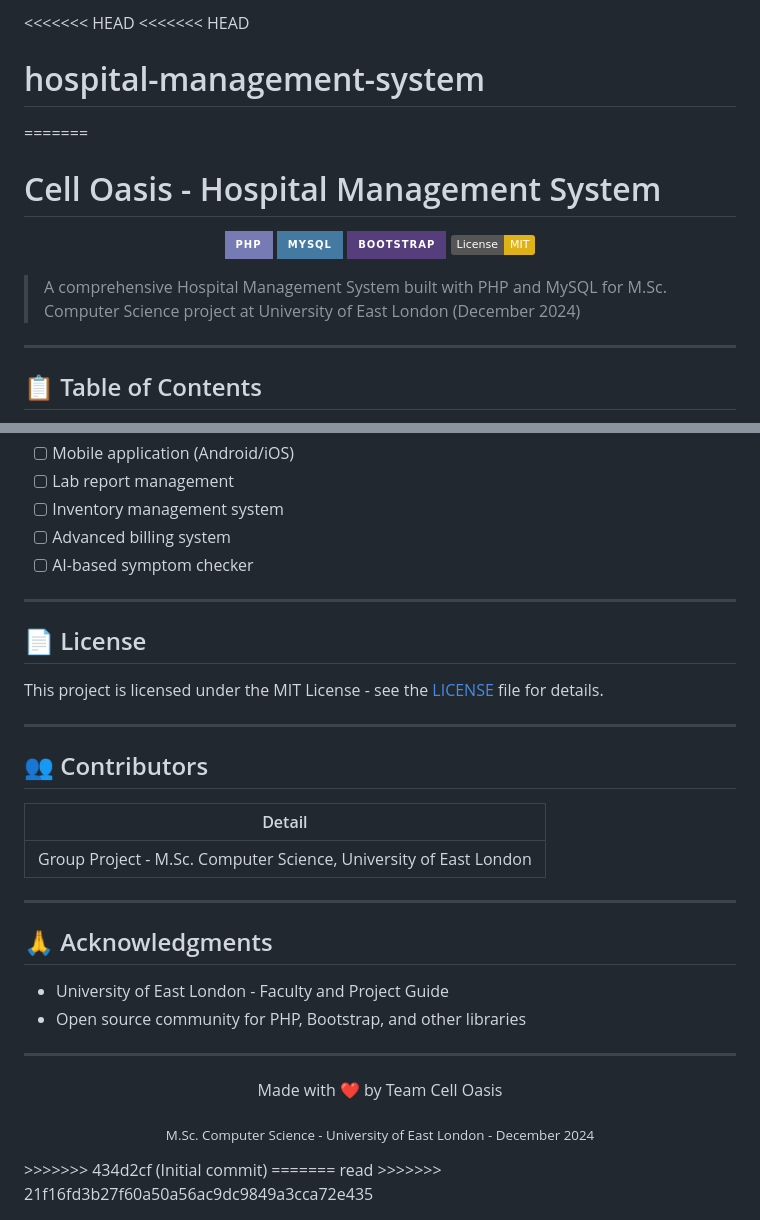
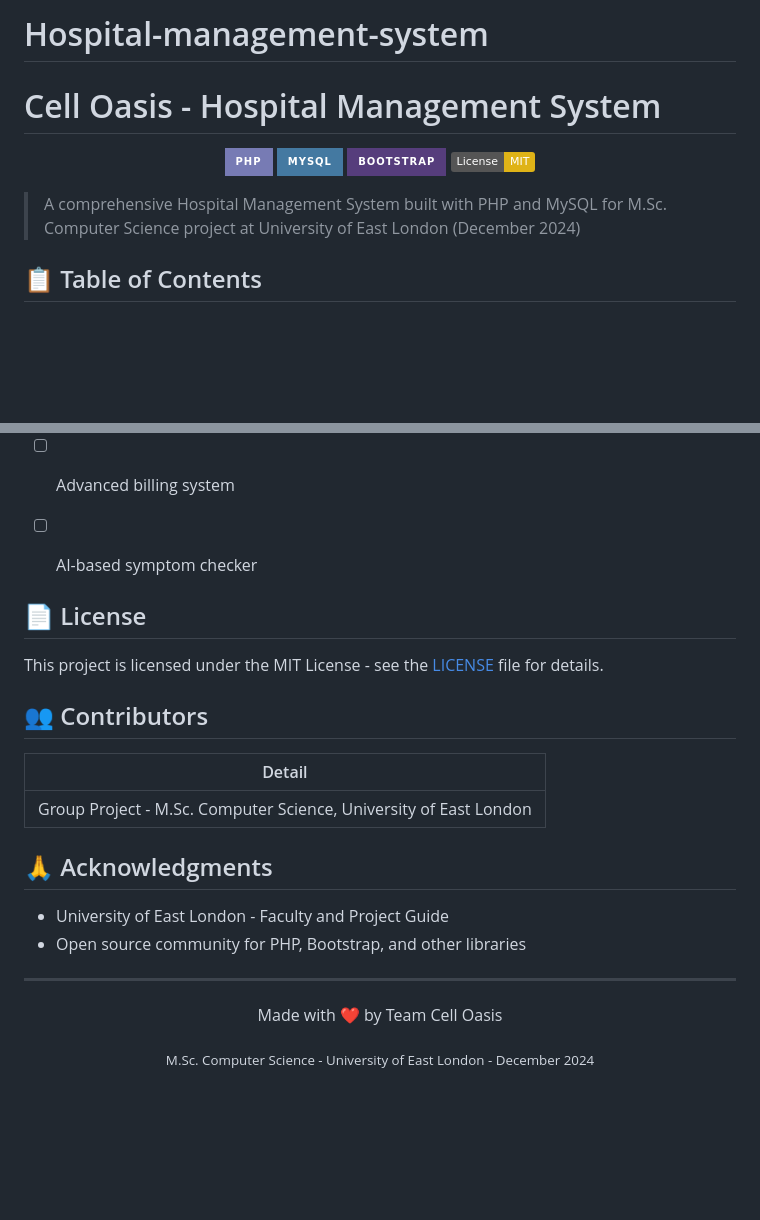
Before and after one commit to Soham-Patel-07/hospital-management-system, a Markdown page: README.md, 2 parts joined by grey strips. GitHub-like rendering; badges without logos; blank space fills up the shorter version.

```diff
--- a/README.md
+++ b/README.md
@@ -1,7 +1,6 @@
-<<<<<<< HEAD
-<<<<<<< HEAD
-# hospital-management-system
-=======
+
+# Hospital-management-system
+
 # Cell Oasis - Hospital Management System
 
 <p align="center">
@@ -13,7 +12,7 @@
 
 > A comprehensive Hospital Management System built with PHP and MySQL for M.Sc. Computer Science project at University of East London (December 2024)
 
----
+
 
 ## 📋 Table of Contents
 
@@ -214,13 +213,13 @@ hospital/
 - [ ] Advanced billing system
 - [ ] AI-based symptom checker
 
----
+
 
 ## 📄 License
 
 This project is licensed under the MIT License - see the [LICENSE](LICENSE) file for details.
 
----
+
 
 ## 👥 Contributors
 
@@ -228,7 +227,7 @@ This project is licensed under the MIT License - see the [LICENSE](LICENSE) file
 |--------|
 | Group Project - M.Sc. Computer Science, University of East London |
 
----
+
 
 ## 🙏 Acknowledgments
 
@@ -244,7 +243,3 @@ This project is licensed under the MIT License - see the [LICENSE](LICENSE) file
 <p align="center">
   <sub>M.Sc. Computer Science - University of East London - December 2024</sub>
 </p>
->>>>>>> 434d2cf (Initial commit)
-=======
-read
->>>>>>> 21f16fd3b27f60a50a56ac9dc9849a3cca72e435
```
Also changed, not shown: other parts of README.md (+12 -12 lines).
